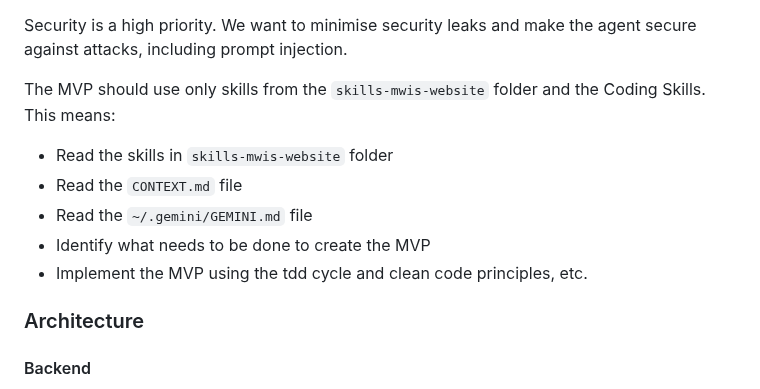
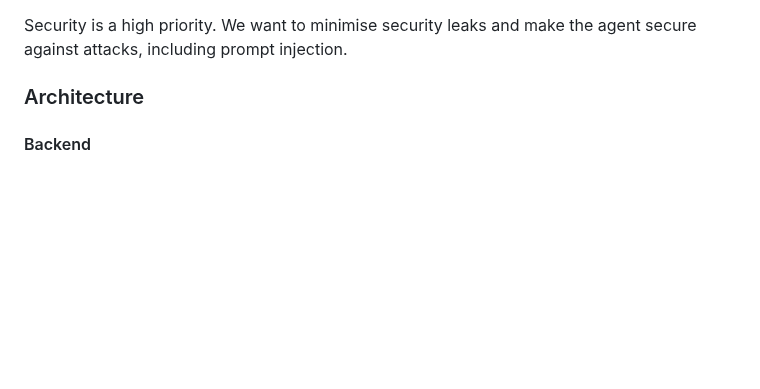
Before and after one commit to MehmetKaratay/MWISagent, a Markdown page: CONTEXT.md, the part around the change. Drawn GitHub-style; blank space fills up the shorter version.

Commit message:
docs(context): remove redundant prompt instructions from CONTEXT.md
- Deleted the duplicate agent-facing instruction block from CONTEXT.md

```diff
--- a/CONTEXT.md
+++ b/CONTEXT.md
@@ -23,13 +23,6 @@ The MVP will include an agent and a front end to provide an interactive experien
    - A dialog where a suser can input a date and see the direct output of `query_date.py`
 
 Security is a high priority. We want to minimise security leaks and make the agent secure against attacks, including prompt injection.
-
-The MVP should use only skills from the `skills-mwis-website` folder and the Coding Skills. This means:
-  * Read the skills in `skills-mwis-website` folder
-  * Read the `CONTEXT.md` file
-  * Read the `~/.gemini/GEMINI.md` file
-  * Identify what needs to be done to create the MVP
-  * Implement the MVP using the tdd cycle and clean code principles, etc.
 
 ### Architecture
 
```
